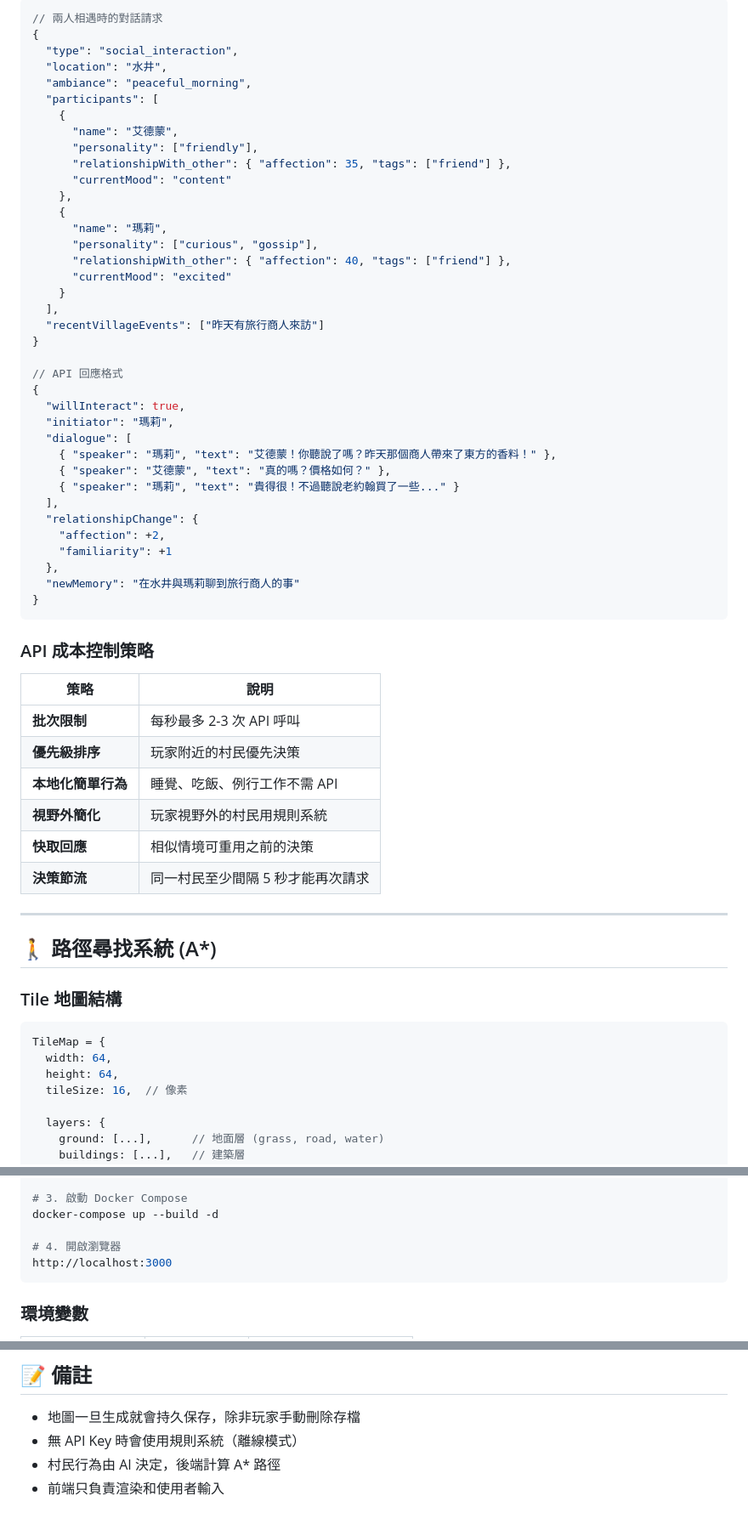
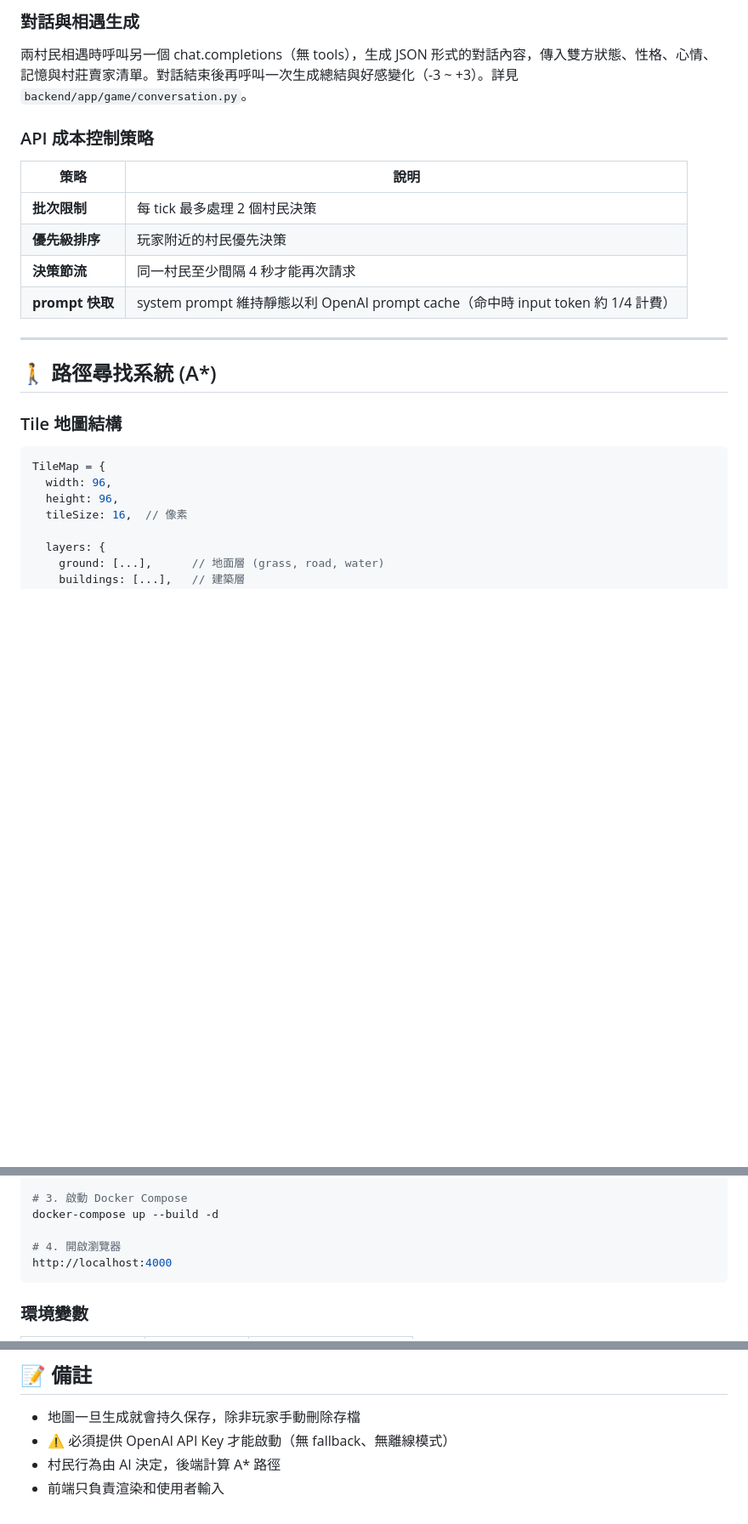
Before and after one commit to wwwang176/ai-village, a Markdown page: docs/GAME_DESIGN.md, 3 parts joined by grey strips. Shown at 85% size. Drawn GitHub-style; blank space fills up the shorter version.

````diff
--- a/docs/GAME_DESIGN.md
+++ b/docs/GAME_DESIGN.md
@@ -267,54 +276,16 @@ MapObject = {
 
-```javascript
-// 兩人相遇時的對話請求
-{
-  "type": "social_interaction",
-  "location": "水井",
-  "ambiance": "peaceful_morning",
-  "participants": [
-    {
-      "name": "艾德蒙",
-      "personality": ["friendly"],
-      "relationshipWith_other": { "affection": 35, "tags": ["friend"] },
-      "currentMood": "content"
-    },
-    {
-      "name": "瑪莉",
-      "personality": ["curious", "gossip"],
-      "relationshipWith_other": { "affection": 40, "tags": ["friend"] },
-      "currentMood": "excited"
-    }
-  ],
-  "recentVillageEvents": ["昨天有旅行商人來訪"]
-}
+### 對話與相遇生成
 
-// API 回應格式
-{
-  "willInteract": true,
-  "initiator": "瑪莉",
-  "dialogue": [
-    { "speaker": "瑪莉", "text": "艾德蒙！你聽說了嗎？昨天那個商人帶來了東方的香料！" },
-    { "speaker": "艾德蒙", "text": "真的嗎？價格如何？" },
-    { "speaker": "瑪莉", "text": "貴得很！不過聽說老約翰買了一些..." }
-  ],
-  "relationshipChange": {
-    "affection": +2,
-    "familiarity": +1
-  },
-  "newMemory": "在水井與瑪莉聊到旅行商人的事"
-}
-```
+兩村民相遇時呼叫另一個 chat.completions（無 tools），生成 JSON 形式的對話內容，傳入雙方狀態、性格、心情、記憶與村莊賣家清單。對話結束後再呼叫一次生成總結與好感變化（-3 ~ +3）。詳見 `backend/app/game/conversation.py`。
 
 ### API 成本控制策略
 
 | 策略 | 說明 |
 |------|------|
-| **批次限制** | 每秒最多 2-3 次 API 呼叫 |
+| **批次限制** | 每 tick 最多處理 2 個村民決策 |
 | **優先級排序** | 玩家附近的村民優先決策 |
-| **本地化簡單行為** | 睡覺、吃飯、例行工作不需 API |
-| **視野外簡化** | 玩家視野外的村民用規則系統 |
-| **快取回應** | 相似情境可重用之前的決策 |
-| **決策節流** | 同一村民至少間隔 5 秒才能再次請求 |
+| **決策節流** | 同一村民至少間隔 4 秒才能再次請求 |
+| **prompt 快取** | system prompt 維持靜態以利 OpenAI prompt cache（命中時 input token 約 1/4 計費） |
 
 ---
 
@@ -324,8 +295,8 @@ MapObject = {
 
 ```javascript
 TileMap = {
-  width: 64,
-  height: 64,
+  width: 96,
+  height: 96,
   tileSize: 16,  // 像素
 
   layers: {
@@ -697,7 +723,7 @@ OPENAI_MODEL=gpt-5.4-nano  # 或其他模型
 docker-compose up --build -d
 
 # 4. 開啟瀏覽器
-http://localhost:3000
+http://localhost:4000
 ```
 
 ### 環境變數
@@ -713,6 +739,6 @@ http://localhost:3000
 ## 📝 備註
 
 - 地圖一旦生成就會持久保存，除非玩家手動刪除存檔
-- 無 API Key 時會使用規則系統（離線模式）
+- ⚠️ 必須提供 OpenAI API Key 才能啟動（無 fallback、無離線模式）
 - 村民行為由 AI 決定，後端計算 A* 路徑
 - 前端只負責渲染和使用者輸入
````
Also changed, not shown: other parts of docs/GAME_DESIGN.md (+172 -108 lines).
